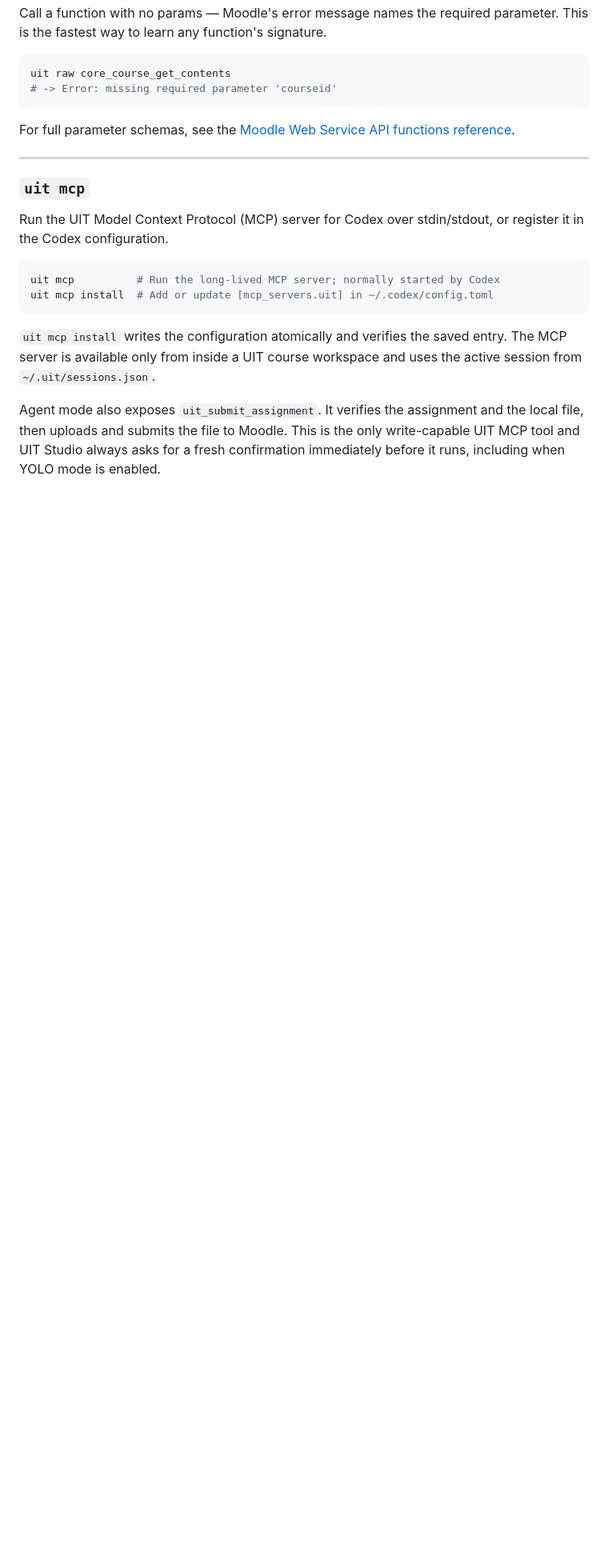
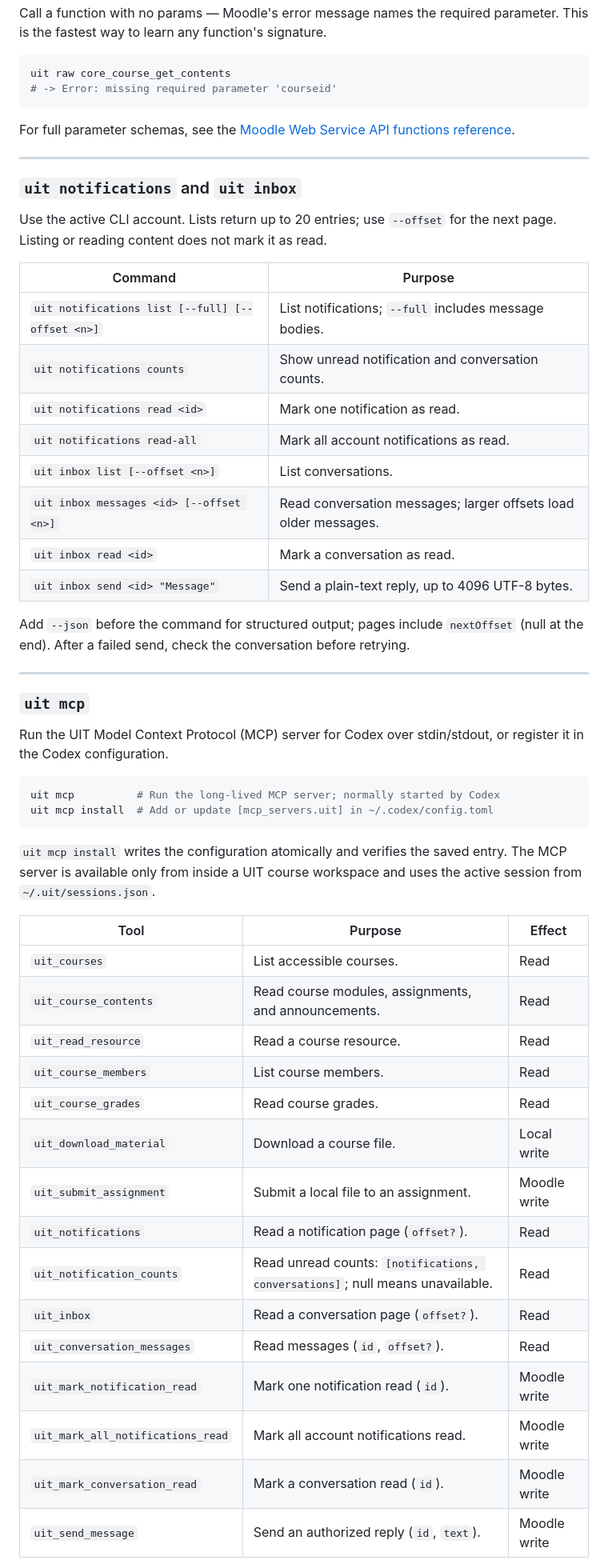
Before and after one commit to RyanNg1403/uit-cli, a Markdown page: docs/CLI_REFERENCE.md, the part around one of its changes. Shown at 80% size. GitHub-like rendering; blank space fills up the shorter version.

Commit message:
chore: merge notification docs into reference

```diff
--- a/docs/CLI_REFERENCE.md
+++ b/docs/CLI_REFERENCE.md
@@ -415,6 +415,27 @@ For full parameter schemas, see the [Moodle Web Service API functions reference]
 
 ---
 
+### `uit notifications` and `uit inbox`
+
+Use the active CLI account. Lists return up to 20 entries; use `--offset` for
+the next page. Listing or reading content does not mark it as read.
+
+| Command | Purpose |
+|---|---|
+| `uit notifications list [--full] [--offset <n>]` | List notifications; `--full` includes message bodies. |
+| `uit notifications counts` | Show unread notification and conversation counts. |
+| `uit notifications read <id>` | Mark one notification as read. |
+| `uit notifications read-all` | Mark all account notifications as read. |
+| `uit inbox list [--offset <n>]` | List conversations. |
+| `uit inbox messages <id> [--offset <n>]` | Read conversation messages; larger offsets load older messages. |
+| `uit inbox read <id>` | Mark a conversation as read. |
+| `uit inbox send <id> "Message"` | Send a plain-text reply, up to 4096 UTF-8 bytes. |
+
+Add `--json` before the command for structured output; pages include `nextOffset`
+(null at the end). After a failed send, check the conversation before retrying.
+
+---
+
 ### `uit mcp`
 
 Run the UIT Model Context Protocol (MCP) server for Codex over stdin/stdout,
@@ -429,7 +450,21 @@ uit mcp install  # Add or update [mcp_servers.uit] in ~/.codex/config.toml
 entry. The MCP server is available only from inside a UIT course workspace and
 uses the active session from `~/.uit/sessions.json`.
 
-Agent mode also exposes `uit_submit_assignment`. It verifies the assignment and
-the local file, then uploads and submits the file to Moodle. This is the only
-write-capable UIT MCP tool and UIT Studio always asks for a fresh confirmation
-immediately before it runs, including when YOLO mode is enabled.
+| Tool | Purpose | Effect |
+|---|---|---|
+| `uit_courses` | List accessible courses. | Read |
+| `uit_course_contents` | Read course modules, assignments, and announcements. | Read |
+| `uit_read_resource` | Read a course resource. | Read |
+| `uit_course_members` | List course members. | Read |
+| `uit_course_grades` | Read course grades. | Read |
+| `uit_download_material` | Download a course file. | Local write |
+| `uit_submit_assignment` | Submit a local file to an assignment. | Moodle write |
+| `uit_notifications` | Read a notification page (`offset?`). | Read |
+| `uit_notification_counts` | Read unread counts: `[notifications, conversations]`; null means unavailable. | Read |
+| `uit_inbox` | Read a conversation page (`offset?`). | Read |
+| `uit_conversation_messages` | Read messages (`id`, `offset?`). | Read |
+| `uit_mark_notification_read` | Mark one notification read (`id`). | Moodle write |
+| `uit_mark_all_notifications_read` | Mark all account notifications read. | Moodle write |
+| `uit_mark_conversation_read` | Mark a conversation read (`id`). | Moodle write |
+| `uit_send_message` | Send an authorized reply (`id`, `text`). | Moodle write |
+
```
Also changed, not shown: other parts of docs/CLI_REFERENCE.md (+4 -0 lines), docs/NOTIFICATIONS.md (deleted, +0 -97 lines).
